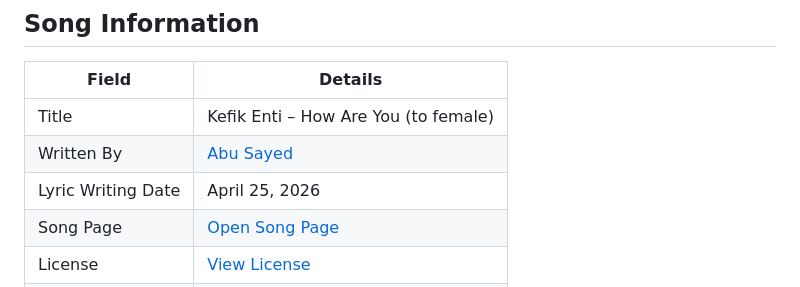
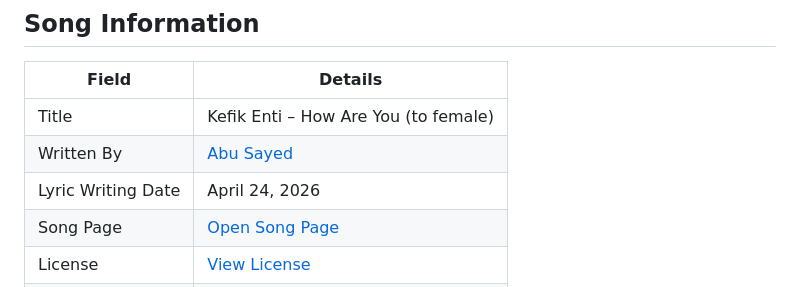
Before and after one commit to ImAbuSayed/kefik-enti-how-are-you-to-female, a Markdown page: README.md, the part around the change. GitHub-like rendering.

Commit message:
docs: update public README

```diff
--- a/README.md
+++ b/README.md
@@ -10,7 +10,7 @@
 |-------|---------|
 | Title | Kefik Enti – How Are You (to female) |
 | Written By | [Abu Sayed](https://abusayed.com.bd/) |
-| Lyric Writing Date | April 25, 2026 |
+| Lyric Writing Date | April 24, 2026 |
 | Song Page | [Open Song Page](https://imabusayed.github.io/kefik-enti-how-are-you-to-female/) |
 | License | [View License](./LICENSE.md) |
 | Artist | Abu Sayed |
```
